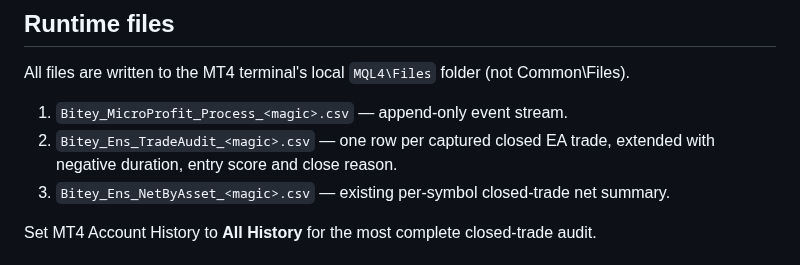
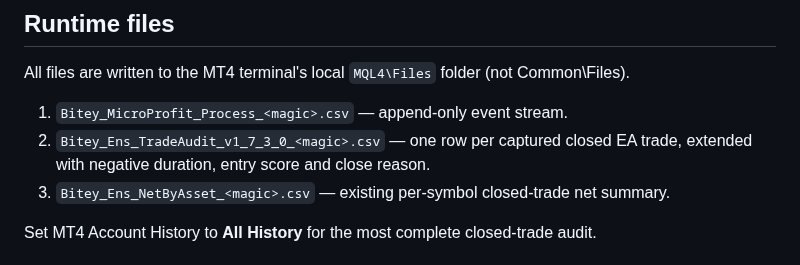
Before and after one commit to raylerr481/bitey-system-bots-trading, a Markdown page: docs/Bitey_MicroProfit_v1_7_3_0_CSV_SCHEMA.md, the part around the change. Rendered like a GitHub page.

Commit message:
Document version-isolated trade audit filename

```diff
--- a/docs/Bitey_MicroProfit_v1_7_3_0_CSV_SCHEMA.md
+++ b/docs/Bitey_MicroProfit_v1_7_3_0_CSV_SCHEMA.md
@@ -5,7 +5,7 @@
 All files are written to the MT4 terminal's local `MQL4\Files` folder (not Common\Files).
 
 1. `Bitey_MicroProfit_Process_<magic>.csv` — append-only event stream.
-2. `Bitey_Ens_TradeAudit_<magic>.csv` — one row per captured closed EA trade, extended with negative duration, entry score and close reason.
+2. `Bitey_Ens_TradeAudit_v1_7_3_0_<magic>.csv` — one row per captured closed EA trade, extended with negative duration, entry score and close reason.
 3. `Bitey_Ens_NetByAsset_<magic>.csv` — existing per-symbol closed-trade net summary.
 
 Set MT4 Account History to **All History** for the most complete closed-trade audit.
```
